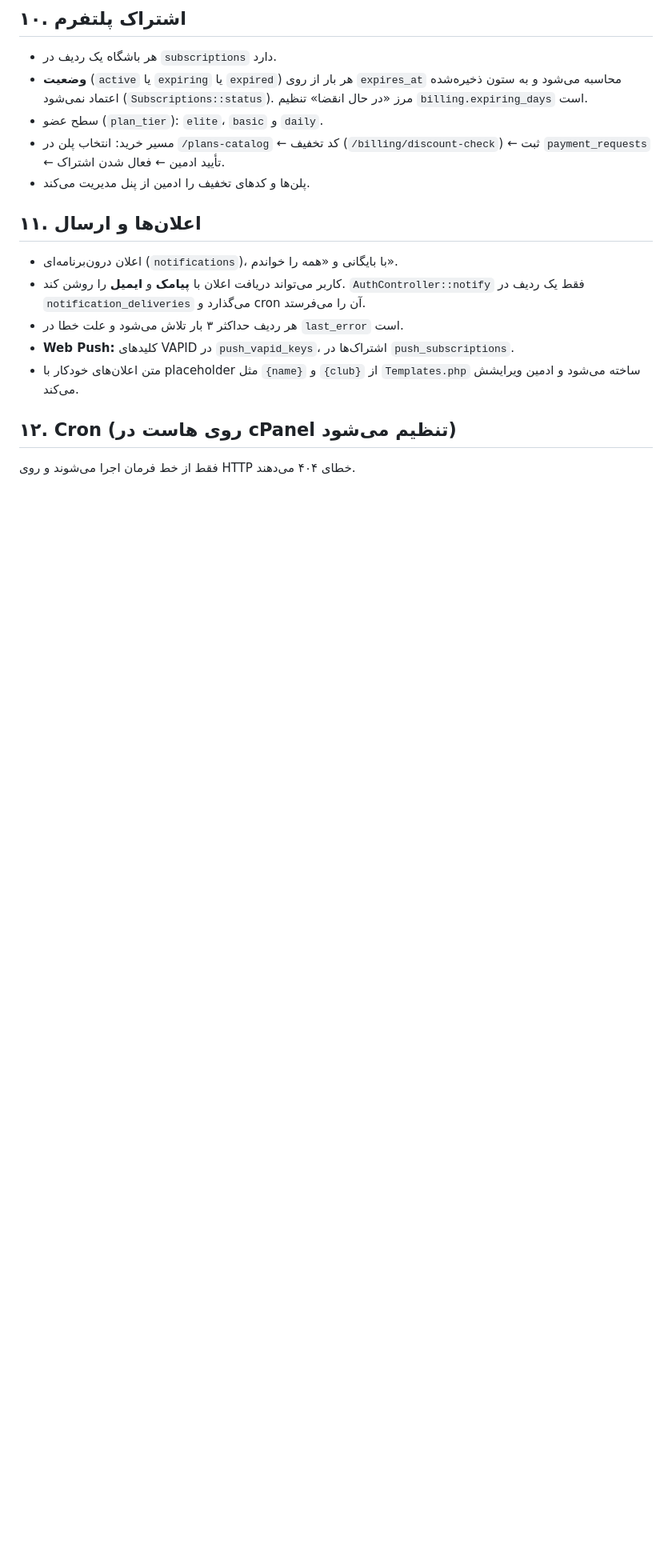
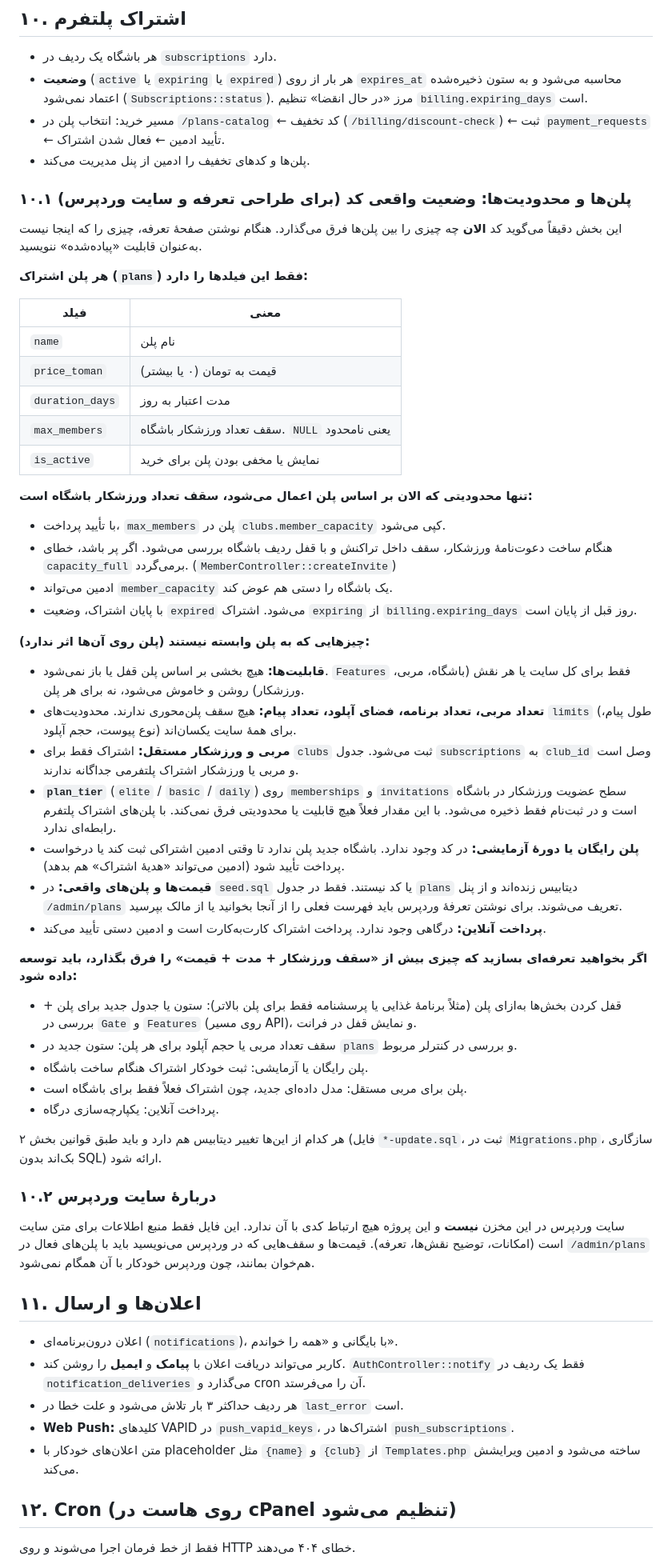
Before and after one commit to Aliek1382/Gymlic, a Markdown page: docs/PROJECT_CONTEXT.md, the part around the change. Shown at 80% size. Drawn GitHub-style; blank space fills up the shorter version.

Commit message:
PROJECT_CONTEXT: document real plan limits and pricing constraints
Co-Authored-By: Claude Sonnet 5.5 <noreply@anthropic.com>
Claude-Session: https://claude.ai/code/session_01AykQQhpaE5icxN5nRUJhbu

```diff
--- a/docs/PROJECT_CONTEXT.md
+++ b/docs/PROJECT_CONTEXT.md
@@ -241,9 +241,49 @@ supabase/migrations/    فقط مرجع تاریخی. هیچ کدی آن را ن
 
 - هر باشگاه یک ردیف در `subscriptions` دارد.
 - **وضعیت** (`active` یا `expiring` یا `expired`) هر بار از روی `expires_at` محاسبه می‌شود و به ستون ذخیره‌شده اعتماد نمی‌شود (`Subscriptions::status`). مرز «در حال انقضا» تنظیم `billing.expiring_days` است.
-- سطح عضو (`plan_tier`): `elite`، `basic` و `daily`.
 - مسیر خرید: انتخاب پلن در `/plans-catalog` ← کد تخفیف (`/billing/discount-check`) ← ثبت `payment_requests` ← تأیید ادمین ← فعال شدن اشتراک.
 - پلن‌ها و کدهای تخفیف را ادمین از پنل مدیریت می‌کند.
+
+### ۱۰.۱ پلن‌ها و محدودیت‌ها: وضعیت واقعی کد (برای طراحی تعرفه و سایت وردپرس)
+
+این بخش دقیقاً می‌گوید کد **الان** چه چیزی را بین پلن‌ها فرق می‌گذارد. هنگام نوشتن صفحهٔ تعرفه، چیزی را که اینجا نیست به‌عنوان قابلیت «پیاده‌شده» ننویسید.
+
+**هر پلن اشتراک (`plans`) فقط این فیلدها را دارد:**
+
+| فیلد | معنی |
+| --- | --- |
+| `name` | نام پلن |
+| `price_toman` | قیمت به تومان (۰ یا بیشتر) |
+| `duration_days` | مدت اعتبار به روز |
+| `max_members` | سقف تعداد ورزشکار باشگاه. `NULL` یعنی نامحدود |
+| `is_active` | نمایش یا مخفی بودن پلن برای خرید |
+
+**تنها محدودیتی که الان بر اساس پلن اعمال می‌شود، سقف تعداد ورزشکار باشگاه است:**
+- با تأیید پرداخت، `max_members` پلن در `clubs.member_capacity` کپی می‌شود.
+- هنگام ساخت دعوت‌نامهٔ ورزشکار، سقف داخل تراکنش و با قفل ردیف باشگاه بررسی می‌شود. اگر پر باشد، خطای `capacity_full` برمی‌گردد. (`MemberController::createInvite`)
+- ادمین می‌تواند `member_capacity` یک باشگاه را دستی هم عوض کند.
+- با پایان اشتراک، وضعیت `expired` می‌شود. اشتراک `expiring` از `billing.expiring_days` روز قبل از پایان است.
+
+**چیزهایی که به پلن وابسته نیستند (پلن روی آن‌ها اثر ندارد):**
+- **قابلیت‌ها:** هیچ بخشی بر اساس پلن قفل یا باز نمی‌شود. `Features` فقط برای کل سایت یا هر نقش (باشگاه، مربی، ورزشکار) روشن و خاموش می‌شود، نه برای هر پلن.
+- **تعداد مربی، تعداد برنامه، فضای آپلود، تعداد پیام:** هیچ سقف پلن‌محوری ندارند. محدودیت‌های `limits` (طول پیام، نوع پیوست، حجم آپلود) برای همهٔ سایت یکسان‌اند.
+- **مربی و ورزشکار مستقل:** اشتراک فقط برای `clubs` ثبت می‌شود. جدول `subscriptions` به `club_id` وصل است و مربی یا ورزشکار اشتراک پلتفرمی جداگانه ندارند.
+- **`plan_tier`** (`elite` / `basic` / `daily`) روی `memberships` و `invitations` سطح عضویت ورزشکار در باشگاه است و در ثبت‌نام فقط ذخیره می‌شود. با این مقدار فعلاً هیچ قابلیت یا محدودیتی فرق نمی‌کند. با پلن‌های اشتراک پلتفرم رابطه‌ای ندارد.
+- **پلن رایگان یا دورهٔ آزمایشی:** در کد وجود ندارد. باشگاه جدید پلن ندارد تا وقتی ادمین اشتراکی ثبت کند یا درخواست پرداخت تأیید شود (ادمین می‌تواند «هدیهٔ اشتراک» هم بدهد).
+- **قیمت‌ها و پلن‌های واقعی:** در `seed.sql` یا کد نیستند. فقط در جدول `plans` دیتابیس زنده‌اند و از پنل `/admin/plans` تعریف می‌شوند. برای نوشتن تعرفهٔ وردپرس باید فهرست فعلی را از آنجا بخوانید یا از مالک بپرسید.
+- **پرداخت آنلاین:** درگاهی وجود ندارد. پرداخت اشتراک کارت‌به‌کارت است و ادمین دستی تأیید می‌کند.
+
+**اگر بخواهید تعرفه‌ای بسازید که چیزی بیش از «سقف ورزشکار + مدت + قیمت» را فرق بگذارد، باید توسعه داده شود:**
+- قفل کردن بخش‌ها به‌ازای پلن (مثلاً برنامهٔ غذایی یا پرسشنامه فقط برای پلن بالاتر): ستون یا جدول جدید برای پلن + بررسی در `Gate` و `Features` (روی مسیر API)، و نمایش قفل در فرانت.
+- سقف تعداد مربی یا حجم آپلود برای هر پلن: ستون جدید در `plans` و بررسی در کنترلر مربوط.
+- پلن رایگان یا آزمایشی: ثبت خودکار اشتراک هنگام ساخت باشگاه.
+- پلن برای مربی مستقل: مدل داده‌ای جدید، چون اشتراک فعلاً فقط برای باشگاه است.
+- پرداخت آنلاین: یکپارچه‌سازی درگاه.
+
+هر کدام از این‌ها تغییر دیتابیس هم دارد و باید طبق قوانین بخش ۲ (فایل `*-update.sql`، ثبت در `Migrations.php`، سازگاری بک‌اند بدون SQL) ارائه شود.
+
+### ۱۰.۲ دربارهٔ سایت وردپرس
+سایت وردپرس در این مخزن **نیست** و این پروژه هیچ ارتباط کدی با آن ندارد. این فایل فقط منبع اطلاعات برای متن سایت است (امکانات، توضیح نقش‌ها، تعرفه). قیمت‌ها و سقف‌هایی که در وردپرس می‌نویسید باید با پلن‌های فعال در `/admin/plans` هم‌خوان بمانند، چون وردپرس خودکار با آن همگام نمی‌شود.
 
 ## ۱۱. اعلان‌ها و ارسال
 
```
